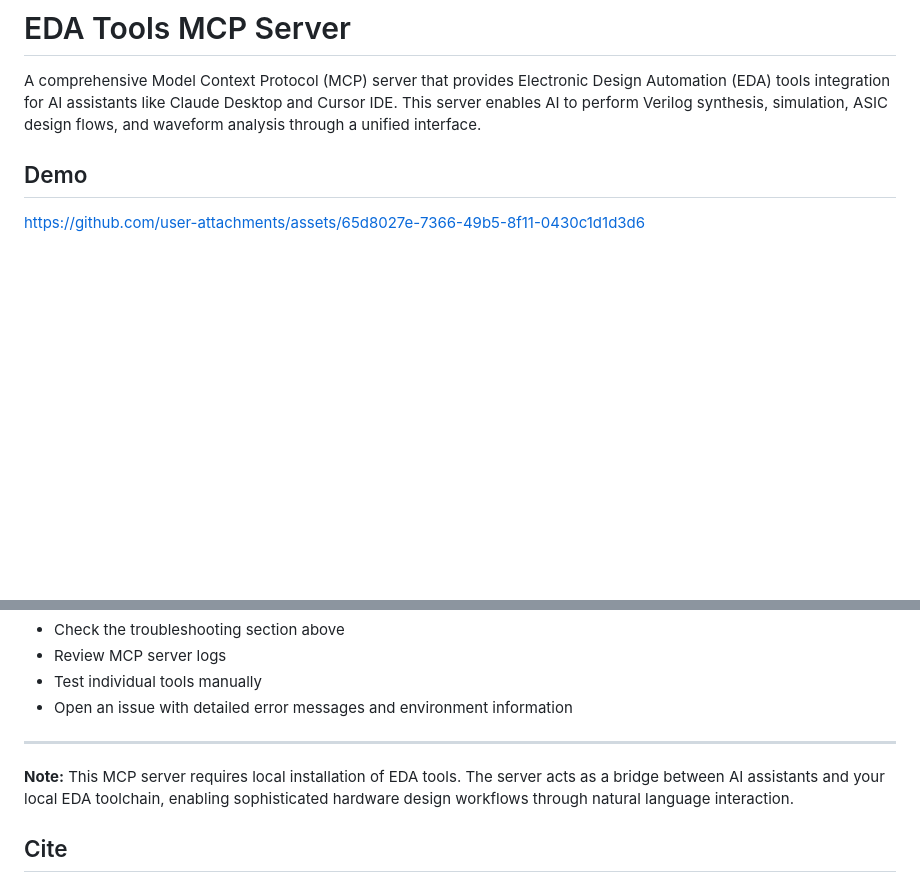
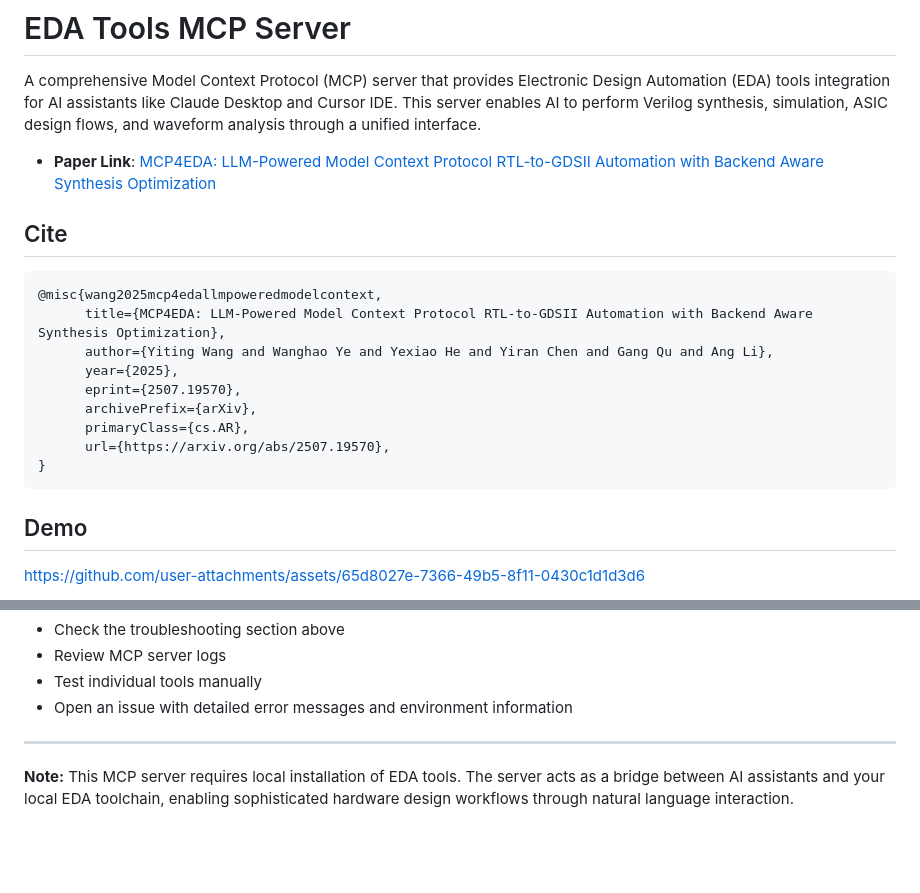
Before and after one commit to NellyW8/MCP4EDA, a Markdown page: README.md, 2 parts joined by grey strips. Drawn GitHub-style; blank space fills up the shorter version.

````diff
--- a/README.md
+++ b/README.md
@@ -1,6 +1,21 @@
 # EDA Tools MCP Server
 
 A comprehensive Model Context Protocol (MCP) server that provides Electronic Design Automation (EDA) tools integration for AI assistants like Claude Desktop and Cursor IDE. This server enables AI to perform Verilog synthesis, simulation, ASIC design flows, and waveform analysis through a unified interface.
+
+- **Paper Link**: [MCP4EDA: LLM-Powered Model Context Protocol RTL-to-GDSII Automation with Backend Aware Synthesis Optimization](https://arxiv.org/abs/2507.19570)
+
+## Cite
+```bibtex
+@misc{wang2025mcp4edallmpoweredmodelcontext,
+      title={MCP4EDA: LLM-Powered Model Context Protocol RTL-to-GDSII Automation with Backend Aware Synthesis Optimization},
+      author={Yiting Wang and Wanghao Ye and Yexiao He and Yiran Chen and Gang Qu and Ang Li},
+      year={2025},
+      eprint={2507.19570},
+      archivePrefix={arXiv},
+      primaryClass={cs.AR},
+      url={https://arxiv.org/abs/2507.19570},
+}
+```
 
 ## Demo
 
@@ -454,6 +469,3 @@ For issues and questions:
 ---
 
 **Note:** This MCP server requires local installation of EDA tools. The server acts as a bridge between AI assistants and your local EDA toolchain, enabling sophisticated hardware design workflows through natural language interaction.
-
-
-## Cite
````
